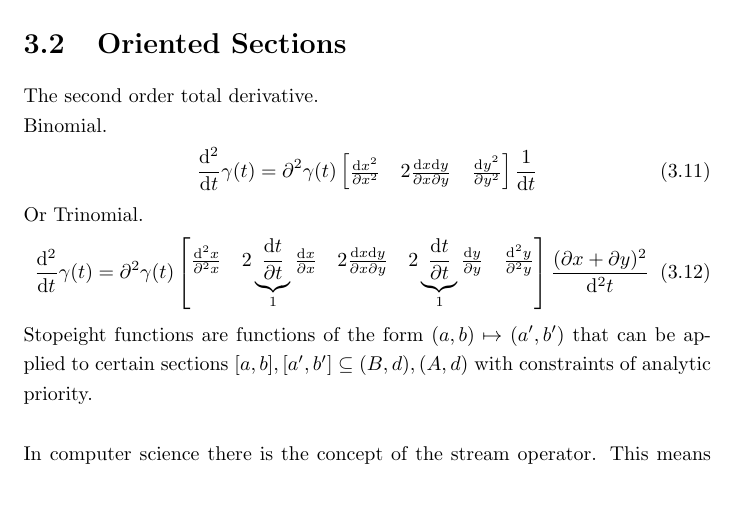
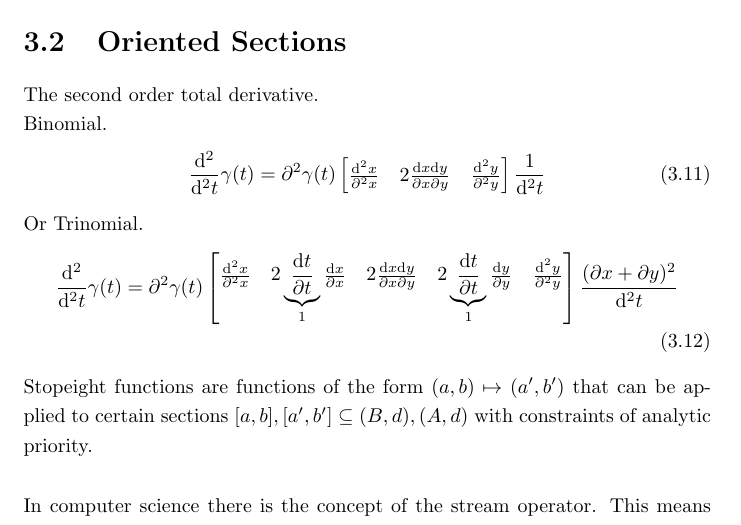
Before and after one commit to specpose/stopeight, a LaTeX document (doc/latex/Stopeight_Analyzer.tex): part of page 8 of 16, cut so that both start at the same text, the shorter picture padded with empty space. Compiled offline with pdfLaTeX.

Commit message:
FIXED doc latex fixed 2nd derivative

```diff
--- a/doc/latex/Stopeight_Analyzer.tex
+++ b/doc/latex/Stopeight_Analyzer.tex
@@ -205,11 +205,11 @@ The composite $transform(\xi)$ is based on parameter $t$ and $\{H_{1}, ... ,H_{4
 The second order total derivative.\\
 Binomial.
 \begin{align}
-\frac{\mathrm{d}^2}{\mathrm{d}t}\gamma(t)=\partial^2 \gamma(t) \begin{bmatrix} \frac{\mathrm{d}x^2}{\partial x^2} & 2 \frac{\mathrm{d}x\mathrm{d}y}{\partial x \partial y} & \frac{\mathrm{d}y^2}{\partial y^2}\end{bmatrix}\frac{1}{\mathrm{d}t}
+\frac{\mathrm{d}^2}{\mathrm{d}^2t}\gamma(t)=\partial^2 \gamma(t) \begin{bmatrix} \frac{\mathrm{d}^2x}{\partial^2 x} & 2 \frac{\mathrm{d}x\mathrm{d}y}{\partial x \partial y} & \frac{\mathrm{d}^2y}{\partial^2 y}\end{bmatrix}\frac{1}{\mathrm{d}^2t}
 \end{align}
 Or Trinomial.
 \begin{align}
-\frac{\mathrm{d}^2}{\mathrm{d}t}\gamma(t)=\partial^2 \gamma (t) \begin{bmatrix}\frac{\mathrm{d}^2 x}{\partial^2 x} & 2 \underbrace{\frac{\mathrm{d}t}{\partial t}}_{1} \frac{\mathrm{d}x}{\partial x} & 2 \frac{\mathrm{d}x\mathrm{d}y}{\partial x \partial y} & 2 \underbrace{\frac{\mathrm{d}t}{\partial t}}_{1} \frac{\mathrm{d}y}{\partial y} & \frac{\mathrm{d}^2 y}{\partial^2 y}\end{bmatrix}\frac{(\partial x + \partial y)^2}{\mathrm{d}^2 t}
+\frac{\mathrm{d}^2}{\mathrm{d}^2t}\gamma(t)=\partial^2 \gamma (t) \begin{bmatrix}\frac{\mathrm{d}^2 x}{\partial^2 x} & 2 \underbrace{\frac{\mathrm{d}t}{\partial t}}_{1} \frac{\mathrm{d}x}{\partial x} & 2 \frac{\mathrm{d}x\mathrm{d}y}{\partial x \partial y} & 2 \underbrace{\frac{\mathrm{d}t}{\partial t}}_{1} \frac{\mathrm{d}y}{\partial y} & \frac{\mathrm{d}^2 y}{\partial^2 y}\end{bmatrix}\frac{(\partial x + \partial y)^2}{\mathrm{d}^2 t}
 \end{align}
 Stopeight functions are functions of the form $(a,b) \mapsto (a',b')$ that can be applied to certain sections $[a,b],[a',b'] \subseteq (B,d),(A,d)$ with constraints of analytic priority.\\\\
 In computer science there is the concept of the stream operator. This means that approximation $A$ would have to be recomputed whenever elements are added to the front or to the tail ($A$ is open). Also it would require that a supremum arc length would have to be found from all the sections between turns $A \cap T$. It would make sense that the longest Spiral be chosen, which depends on curvature. One could also argue that the longest ZigZag with an absolute straightness of $1$ be chosen for the first center. Spreading out left and right, a mixed approach or a fully centered one could be chosen.\\\\
```
